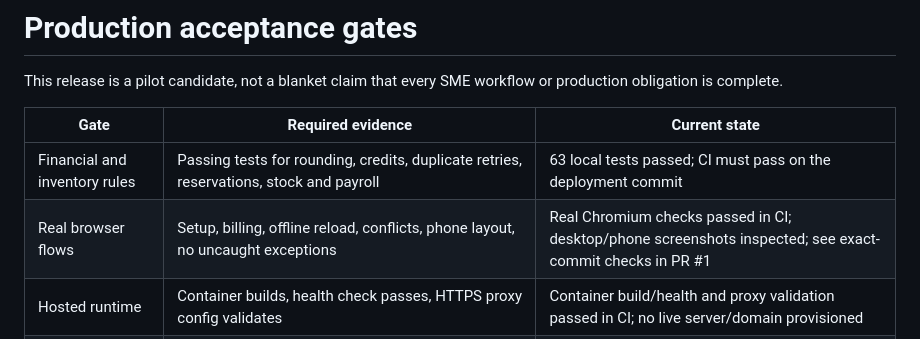
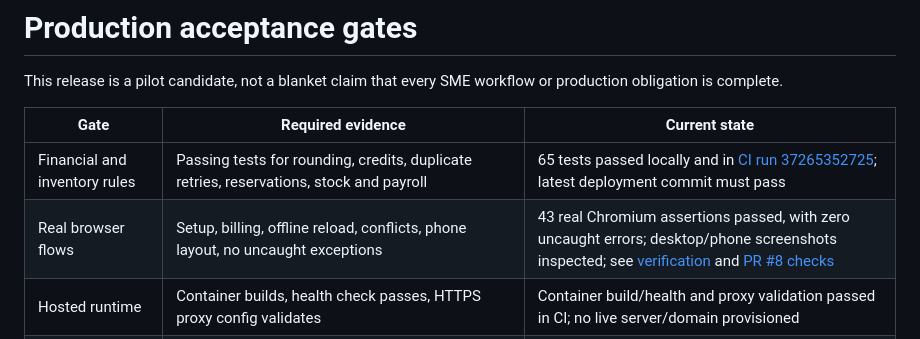
Before and after one commit to foralishalolz/hrmotorsedit, a Markdown page: business-desk/docs/RELEASE_GATES.md, the part around the change. Rendered like a GitHub page.

```diff
--- a/business-desk/docs/RELEASE_GATES.md
+++ b/business-desk/docs/RELEASE_GATES.md
@@ -4,8 +4,8 @@ This release is a pilot candidate, not a blanket claim that every SME workflow o
 
 | Gate | Required evidence | Current state |
 |---|---|---|
-| Financial and inventory rules | Passing tests for rounding, credits, duplicate retries, reservations, stock and payroll | 63 local tests passed; CI must pass on the deployment commit |
-| Real browser flows | Setup, billing, offline reload, conflicts, phone layout, no uncaught exceptions | Real Chromium checks passed in CI; desktop/phone screenshots inspected; see exact-commit checks in PR #1 |
+| Financial and inventory rules | Passing tests for rounding, credits, duplicate retries, reservations, stock and payroll | 65 tests passed locally and in [CI run 37265352725](https://github.com/foralishalolz/hrmotorsedit/actions/runs/37265352725); latest deployment commit must pass |
+| Real browser flows | Setup, billing, offline reload, conflicts, phone layout, no uncaught exceptions | 43 real Chromium assertions passed, with zero uncaught errors; desktop/phone screenshots inspected; see [verification](../VERIFICATION.md) and [PR #8 checks](https://github.com/foralishalolz/hrmotorsedit/pull/8/checks) |
 | Hosted runtime | Container builds, health check passes, HTTPS proxy config validates | Container build/health and proxy validation passed in CI; no live server/domain provisioned |
 | Recovery | Encrypted offsite backup and a timed restore to a separate instance | Local backups/restore implemented; offsite destination and drill required |
 | Organisation isolation | Separate customer stacks, restricted owners, role checks on staff devices | Separate-instance model documented; deployment/operator checks required |
```
Also changed, not shown: business-desk/README.md (+1 -1 lines), business-desk/VERIFICATION.md (+7 -3 lines).
